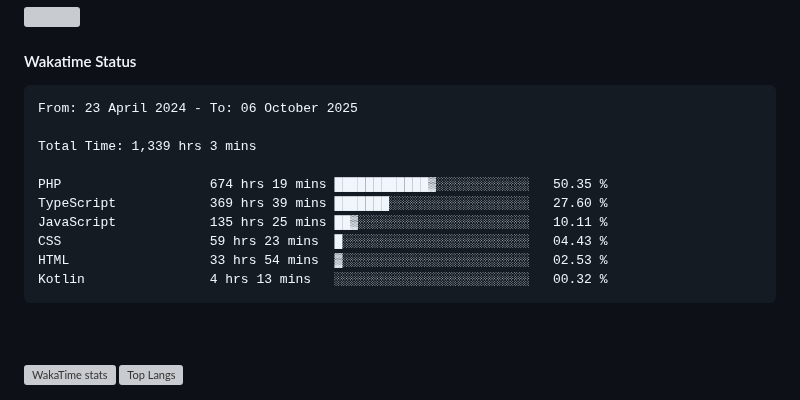
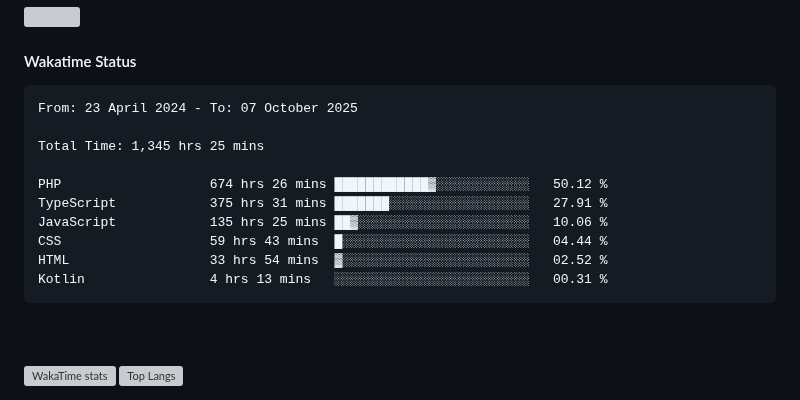
Before and after one commit to umLusca/umLusca, a Markdown page: README.md, the part around the change. GitHub-like rendering; grey boxes are pictures that could not be loaded.

Commit message:
Updated waka-readme graph with new metrics

````diff
--- a/README.md
+++ b/README.md
@@ -60,16 +60,16 @@
 <!--START_SECTION:waka-->
 
 ```txt
-From: 23 April 2024 - To: 06 October 2025
+From: 23 April 2024 - To: 07 October 2025
 
-Total Time: 1,339 hrs 3 mins
+Total Time: 1,345 hrs 25 mins
 
-PHP                   674 hrs 19 mins ████████████▓░░░░░░░░░░░░   50.35 %
-TypeScript            369 hrs 39 mins ███████░░░░░░░░░░░░░░░░░░   27.60 %
-JavaScript            135 hrs 25 mins ██▓░░░░░░░░░░░░░░░░░░░░░░   10.11 %
-CSS                   59 hrs 23 mins  █░░░░░░░░░░░░░░░░░░░░░░░░   04.43 %
-HTML                  33 hrs 54 mins  ▓░░░░░░░░░░░░░░░░░░░░░░░░   02.53 %
-Kotlin                4 hrs 13 mins   ░░░░░░░░░░░░░░░░░░░░░░░░░   00.32 %
+PHP                   674 hrs 26 mins ████████████▓░░░░░░░░░░░░   50.12 %
+TypeScript            375 hrs 31 mins ███████░░░░░░░░░░░░░░░░░░   27.91 %
+JavaScript            135 hrs 25 mins ██▓░░░░░░░░░░░░░░░░░░░░░░   10.06 %
+CSS                   59 hrs 43 mins  █░░░░░░░░░░░░░░░░░░░░░░░░   04.44 %
+HTML                  33 hrs 54 mins  ▓░░░░░░░░░░░░░░░░░░░░░░░░   02.52 %
+Kotlin                4 hrs 13 mins   ░░░░░░░░░░░░░░░░░░░░░░░░░   00.31 %
 ```
 
 <!--END_SECTION:waka-->
````
